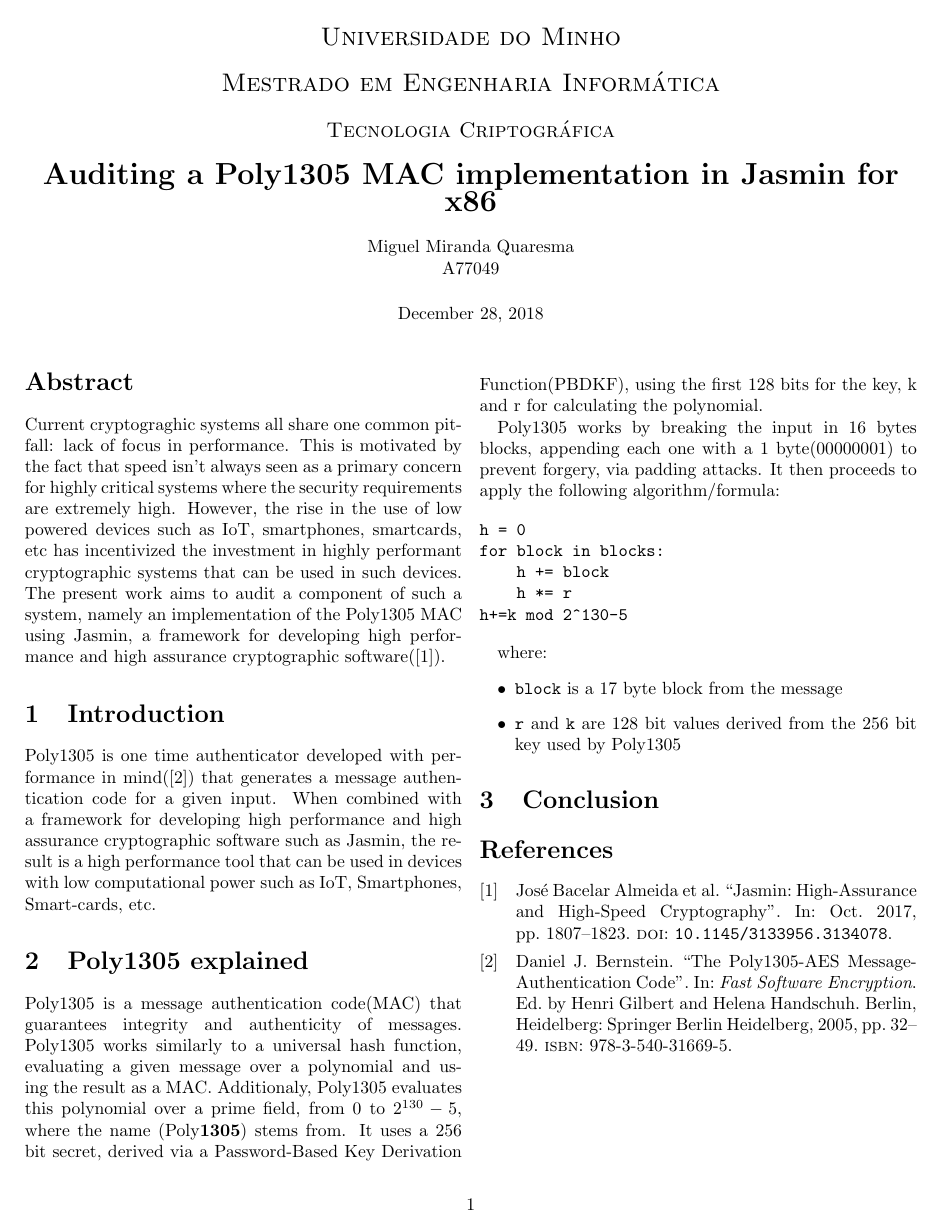
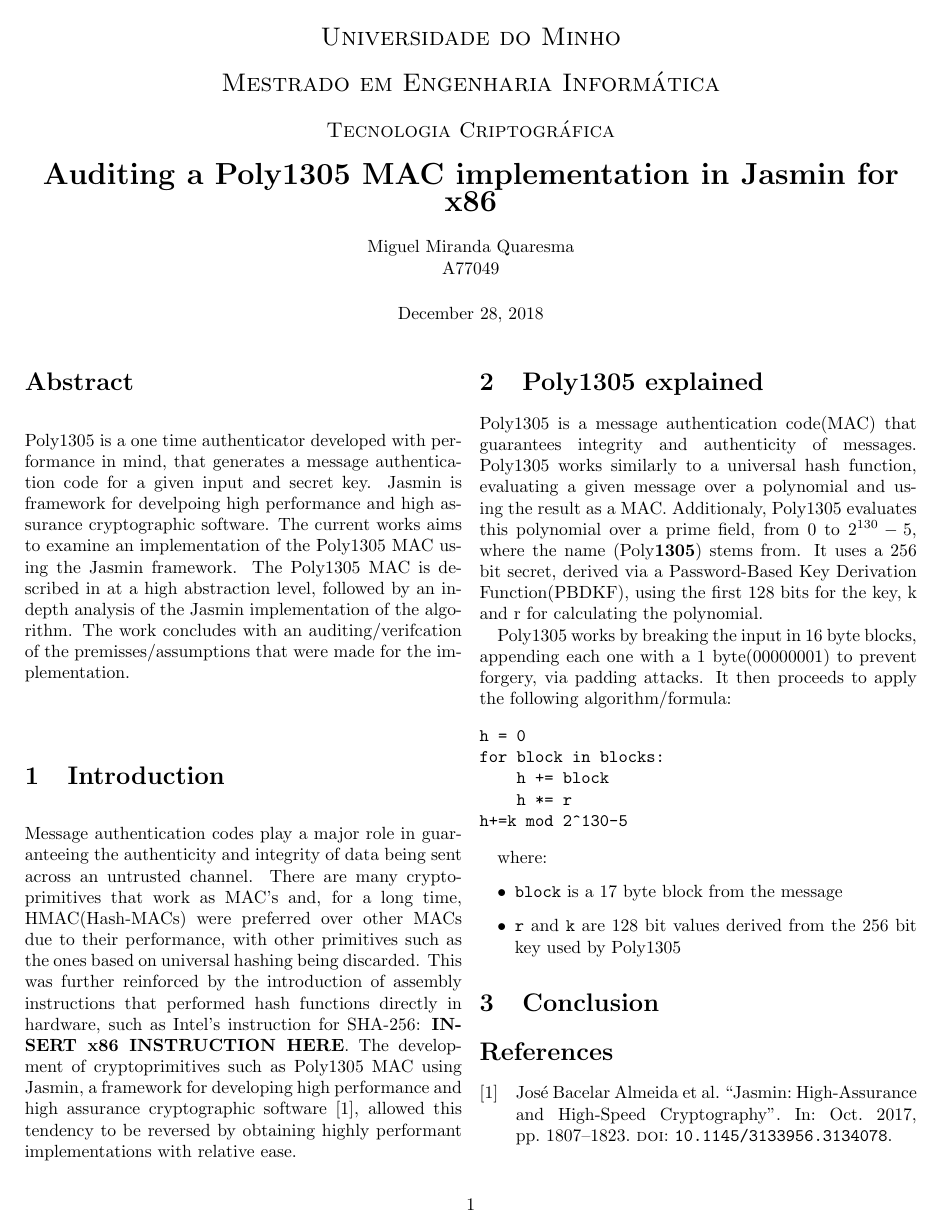
Before and after one commit to MQuaresma/Auditing_a_Poly1305_MAC_implementation_in_Jasminx86, a LaTeX paper (Auditing_a_Poly1305_MAC_implementation_in_Jasminx86.tex): the whole page. Compiled offline with pdfLaTeX.

Commit message:
README updated

```diff
--- a/Auditing_a_Poly1305_MAC_implementation_in_Jasminx86.tex
+++ b/Auditing_a_Poly1305_MAC_implementation_in_Jasminx86.tex
@@ -29,17 +29,19 @@ style=numeric
 }]
 
 \begin{abstract}
-    Current cryptograghic systems all share one common pitfall: lack of focus in performance. This is motivated by the fact that speed isn't always seen as a primary concern
-    for highly critical systems where the security requirements are extremely high. However, the rise in the use of low powered devices such as IoT, smartphones, smartcards,
-    etc has incentivized the investment in highly performant cryptographic systems that can be used in such devices. The present work aims to audit a component of such
-    a system, namely an implementation of the Poly1305 MAC using Jasmin, a framework for developing high performance and high assurance cryptographic
-    software(\cite{jasmin_paper}).
-\end{abstract}
+    Poly1305 is a one time authenticator developed with performance in mind, that generates a message authentication code for a given input and secret key. Jasmin is
+    framework for develpoing high performance and high assurance cryptographic software. The current works aims to examine an implementation of the Poly1305 MAC using
+    the Jasmin framework. The Poly1305 MAC is described in at a high abstraction level, followed by an in-depth analysis of the Jasmin implementation of the algorithm.
+    The work concludes with an auditing/verifcation of the premisses/assumptions that were made for the implementation.
+    \end{abstract}
 
 \section{Introduction}
-Poly1305 is one time authenticator developed with performance in mind(\cite{poly1305_aes_bernstein}) that generates a message authentication code for a given input.
-When combined with a framework for developing high performance and high assurance cryptographic software such as Jasmin, the result is a high performance tool that
-can be used in devices with low computational power such as IoT, Smartphones, Smart-cards, etc.
+Message authentication codes play a major role in guaranteeing the authenticity and integrity of data being sent across an untrusted channel. There are many
+cryptoprimitives that work as MAC's and, for a long time, HMAC(Hash-MACs) were preferred over other MACs due to their performance, with other primitives such
+as the ones based on universal hashing being discarded. This was further reinforced by the introduction of assembly instructions that performed hash functions
+directly in hardware, such as Intel's instruction for SHA-256: \textbf{INSERT x86 INSTRUCTION HERE}. The development of cryptoprimitives such as Poly1305 MAC
+using Jasmin, a framework for developing high performance and high assurance cryptographic software \cite{jasmin_paper}, allowed this tendency to be reversed
+by obtaining highly performant implementations with relative ease.
 
 \section{Poly1305 explained}
 Poly1305 is a message authentication code(MAC) that guarantees integrity and authenticity of messages. Poly1305 works similarly to a
@@ -47,8 +49,8 @@ universal hash function, evaluating a given message over a polynomial and using
 polynomial over a prime field, from 0 to $2^{130}-5$, where the name (Poly\textbf{1305}) stems from. It uses a 256 bit secret, derived via a Password-Based Key Derivation
 Function(PBDKF), using the first 128 bits for the key, k and r for calculating the polynomial.
 
-Poly1305 works by breaking the input in 16 bytes blocks, appending each one with a 1 byte(00000001) to prevent forgery, via padding attacks. It then proceeds to apply the following
-algorithm/formula:
+Poly1305 works by breaking the input in 16 byte blocks, appending each one with a 1 byte(00000001) to prevent forgery, via padding attacks. It then proceeds to apply the
+following algorithm/formula:
 
 \begin{verbatim}
 h = 0
```
Also changed, not shown: Auditing_a_Poly1305_MAC_implementation_in_Jasminx86.pdf, README.md, 1 other file.
